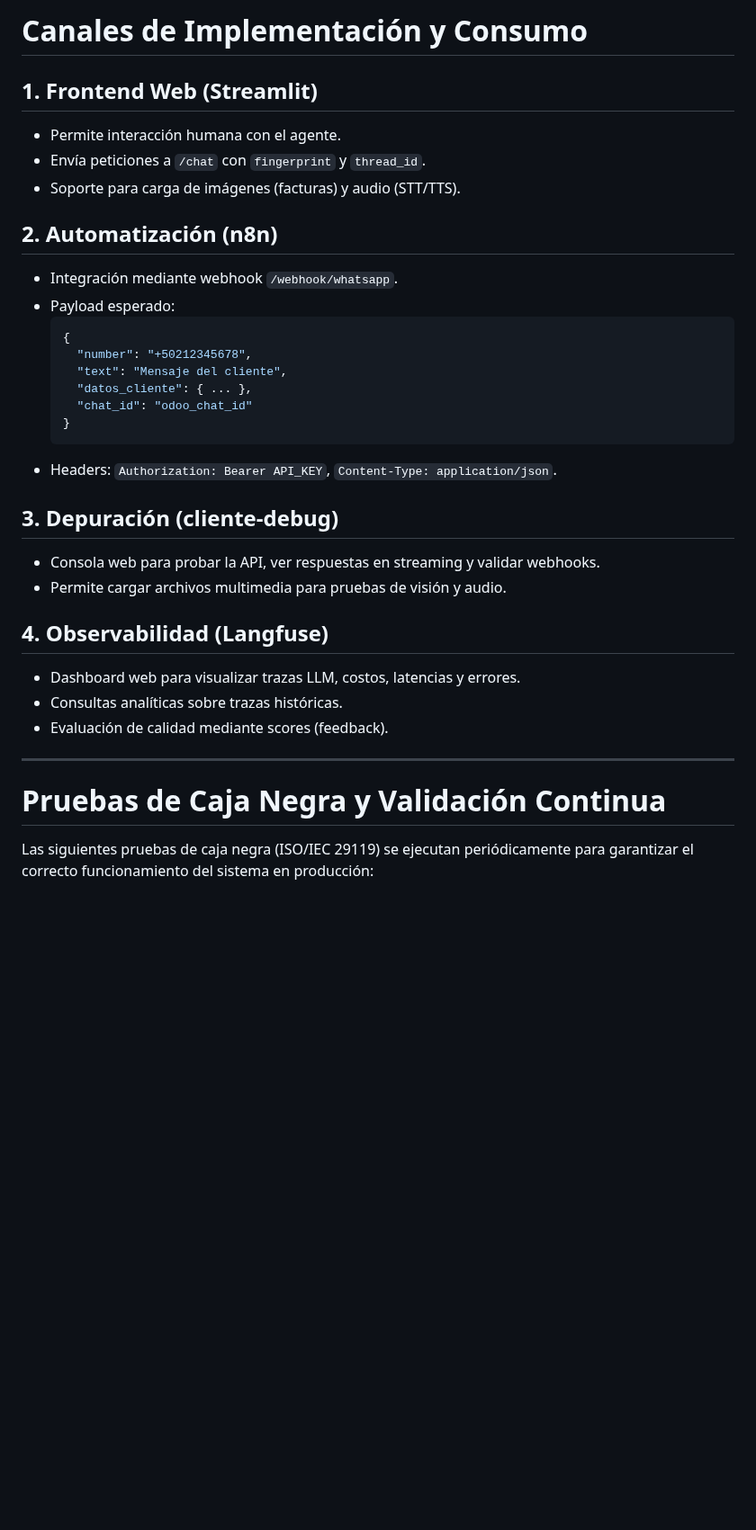
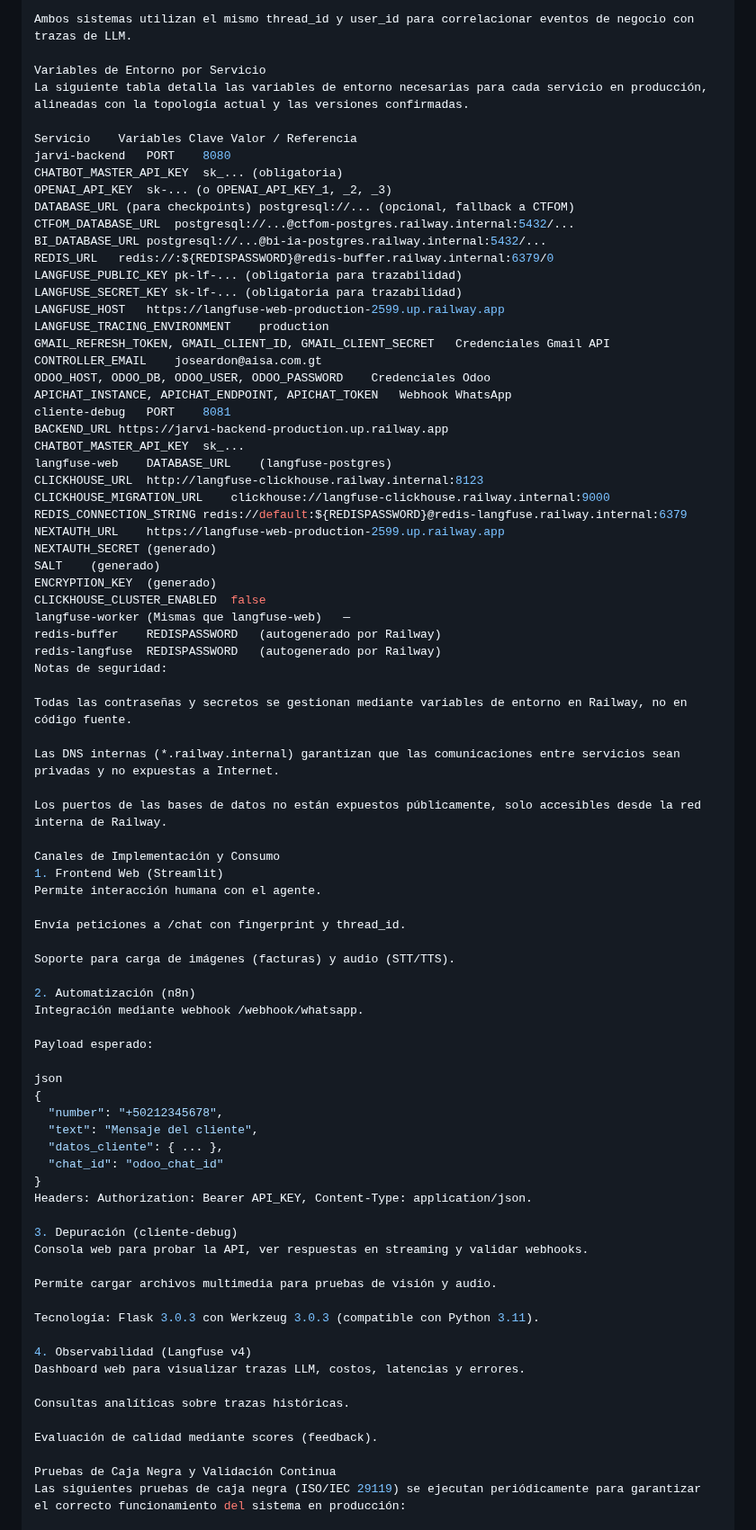
Before and after one commit to aisait/lang_graph, a Markdown page: README.md, the part around one of its changes. Shown at 90% size. Rendered like a GitHub page; blank space fills up the shorter version.

````diff
--- a/README.md
+++ b/README.md
@@ -222,36 +254,84 @@ La siguiente tabla detalla las variables de entorno necesarias para cada servici
 
-# Canales de Implementación y Consumo
+Ambos sistemas utilizan el mismo thread_id y user_id para correlacionar eventos de negocio con trazas de LLM.
 
-## 1. Frontend Web (Streamlit)
-- Permite interacción humana con el agente.
-- Envía peticiones a `/chat` con `fingerprint` y `thread_id`.
-- Soporte para carga de imágenes (facturas) y audio (STT/TTS).
+Variables de Entorno por Servicio
+La siguiente tabla detalla las variables de entorno necesarias para cada servicio en producción, alineadas con la topología actual y las versiones confirmadas.
 
-## 2. Automatización (n8n)
-- Integración mediante webhook `/webhook/whatsapp`.
-- Payload esperado:
-  ```json
-  {
-    "number": "+50212345678",
-    "text": "Mensaje del cliente",
-    "datos_cliente": { ... },
-    "chat_id": "odoo_chat_id"
-  }
-  ```
-- Headers: `Authorization: Bearer API_KEY`, `Content-Type: application/json`.
+Servicio	Variables Clave	Valor / Referencia
+jarvi-backend	PORT	8080
+CHATBOT_MASTER_API_KEY	sk_... (obligatoria)
+OPENAI_API_KEY	sk-... (o OPENAI_API_KEY_1, _2, _3)
+DATABASE_URL (para checkpoints)	postgresql://... (opcional, fallback a CTFOM)
+CTFOM_DATABASE_URL	postgresql://...@ctfom-postgres.railway.internal:5432/...
+BI_DATABASE_URL	postgresql://...@bi-ia-postgres.railway.internal:5432/...
+REDIS_URL	redis://:${REDISPASSWORD}@redis-buffer.railway.internal:6379/0
+LANGFUSE_PUBLIC_KEY	pk-lf-... (obligatoria para trazabilidad)
+LANGFUSE_SECRET_KEY	sk-lf-... (obligatoria para trazabilidad)
+LANGFUSE_HOST	https://langfuse-web-production-2599.up.railway.app
+LANGFUSE_TRACING_ENVIRONMENT	production
+GMAIL_REFRESH_TOKEN, GMAIL_CLIENT_ID, GMAIL_CLIENT_SECRET	Credenciales Gmail API
+CONTROLLER_EMAIL	joseardon@aisa.com.gt
+ODOO_HOST, ODOO_DB, ODOO_USER, ODOO_PASSWORD	Credenciales Odoo
+APICHAT_INSTANCE, APICHAT_ENDPOINT, APICHAT_TOKEN	Webhook WhatsApp
+cliente-debug	PORT	8081
+BACKEND_URL	https://jarvi-backend-production.up.railway.app
+CHATBOT_MASTER_API_KEY	sk_...
+langfuse-web	DATABASE_URL	(langfuse-postgres)
+CLICKHOUSE_URL	http://langfuse-clickhouse.railway.internal:8123
+CLICKHOUSE_MIGRATION_URL	clickhouse://langfuse-clickhouse.railway.internal:9000
+REDIS_CONNECTION_STRING	redis://default:${REDISPASSWORD}@redis-langfuse.railway.internal:6379
+NEXTAUTH_URL	https://langfuse-web-production-2599.up.railway.app
+NEXTAUTH_SECRET	(generado)
+SALT	(generado)
+ENCRYPTION_KEY	(generado)
+CLICKHOUSE_CLUSTER_ENABLED	false
+langfuse-worker	(Mismas que langfuse-web)	—
+redis-buffer	REDISPASSWORD	(autogenerado por Railway)
+redis-langfuse	REDISPASSWORD	(autogenerado por Railway)
+Notas de seguridad:
 
-## 3. Depuración (cliente-debug)
-- Consola web para probar la API, ver respuestas en streaming y validar webhooks.
-- Permite cargar archivos multimedia para pruebas de visión y audio.
+Todas las contraseñas y secretos se gestionan mediante variables de entorno en Railway, no en código fuente.
 
-## 4. Observabilidad (Langfuse)
-- Dashboard web para visualizar trazas LLM, costos, latencias y errores.
-- Consultas analíticas sobre trazas históricas.
-- Evaluación de calidad mediante scores (feedback).
+Las DNS internas (*.railway.internal) garantizan que las comunicaciones entre servicios sean privadas y no expuestas a Internet.
 
----
+Los puertos de las bases de datos no están expuestos públicamente, solo accesibles desde la red interna de Railway.
 
-# Pruebas de Caja Negra y Validación Continua
+Canales de Implementación y Consumo
+1. Frontend Web (Streamlit)
+Permite interacción humana con el agente.
 
+Envía peticiones a /chat con fingerprint y thread_id.
+
+Soporte para carga de imágenes (facturas) y audio (STT/TTS).
+
+2. Automatización (n8n)
+Integración mediante webhook /webhook/whatsapp.
+
+Payload esperado:
+
+json
+{
+  "number": "+50212345678",
+  "text": "Mensaje del cliente",
+  "datos_cliente": { ... },
+  "chat_id": "odoo_chat_id"
+}
+Headers: Authorization: Bearer API_KEY, Content-Type: application/json.
+
+3. Depuración (cliente-debug)
+Consola web para probar la API, ver respuestas en streaming y validar webhooks.
+
+Permite cargar archivos multimedia para pruebas de visión y audio.
+
+Tecnología: Flask 3.0.3 con Werkzeug 3.0.3 (compatible con Python 3.11).
+
+4. Observabilidad (Langfuse v4)
+Dashboard web para visualizar trazas LLM, costos, latencias y errores.
+
+Consultas analíticas sobre trazas históricas.
+
+Evaluación de calidad mediante scores (feedback).
+
+Pruebas de Caja Negra y Validación Continua
 Las siguientes pruebas de caja negra (ISO/IEC 29119) se ejecutan periódicamente para garantizar el correcto funcionamiento del sistema en producción:
 
````
Also changed, not shown: other parts of README.md (+233 -183 lines).
